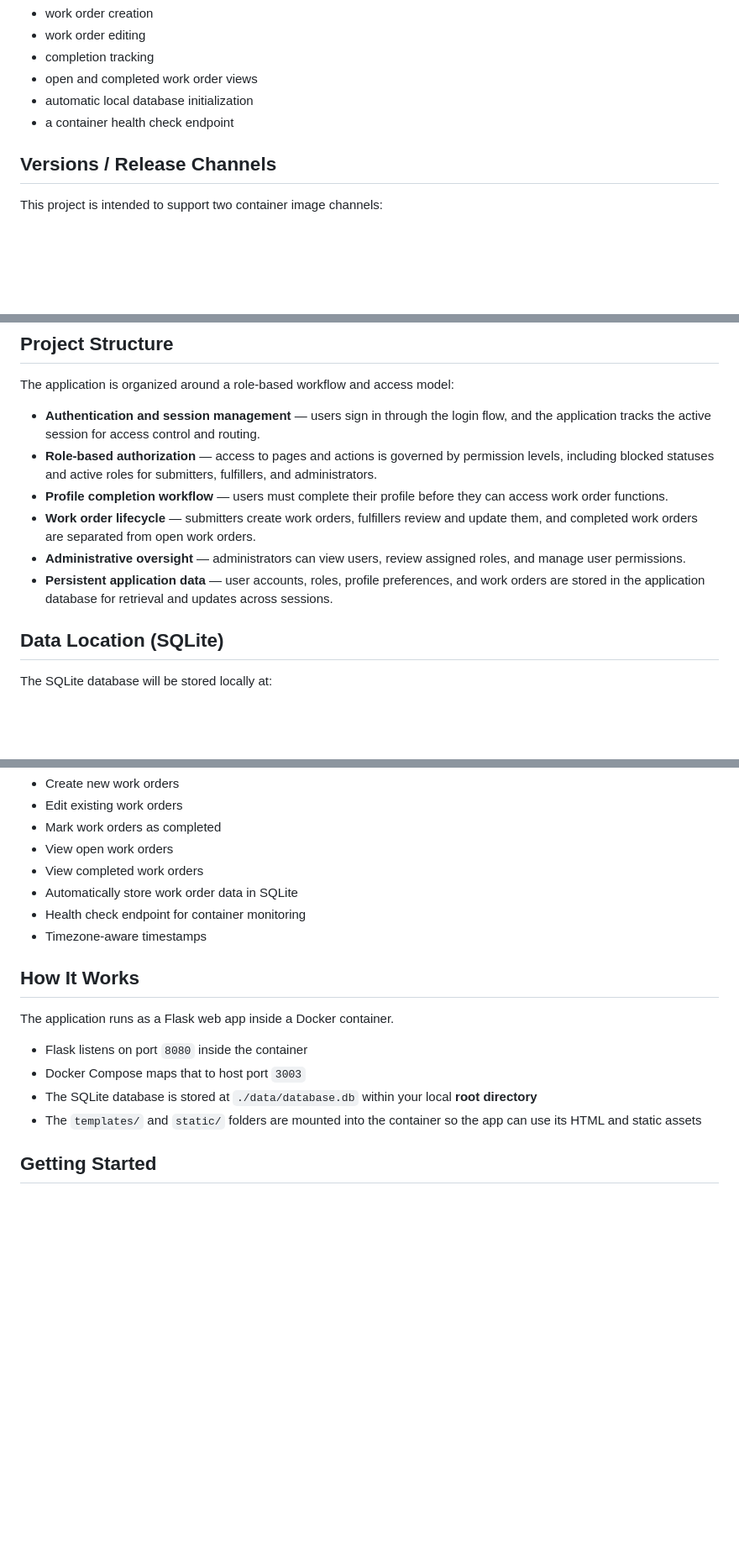
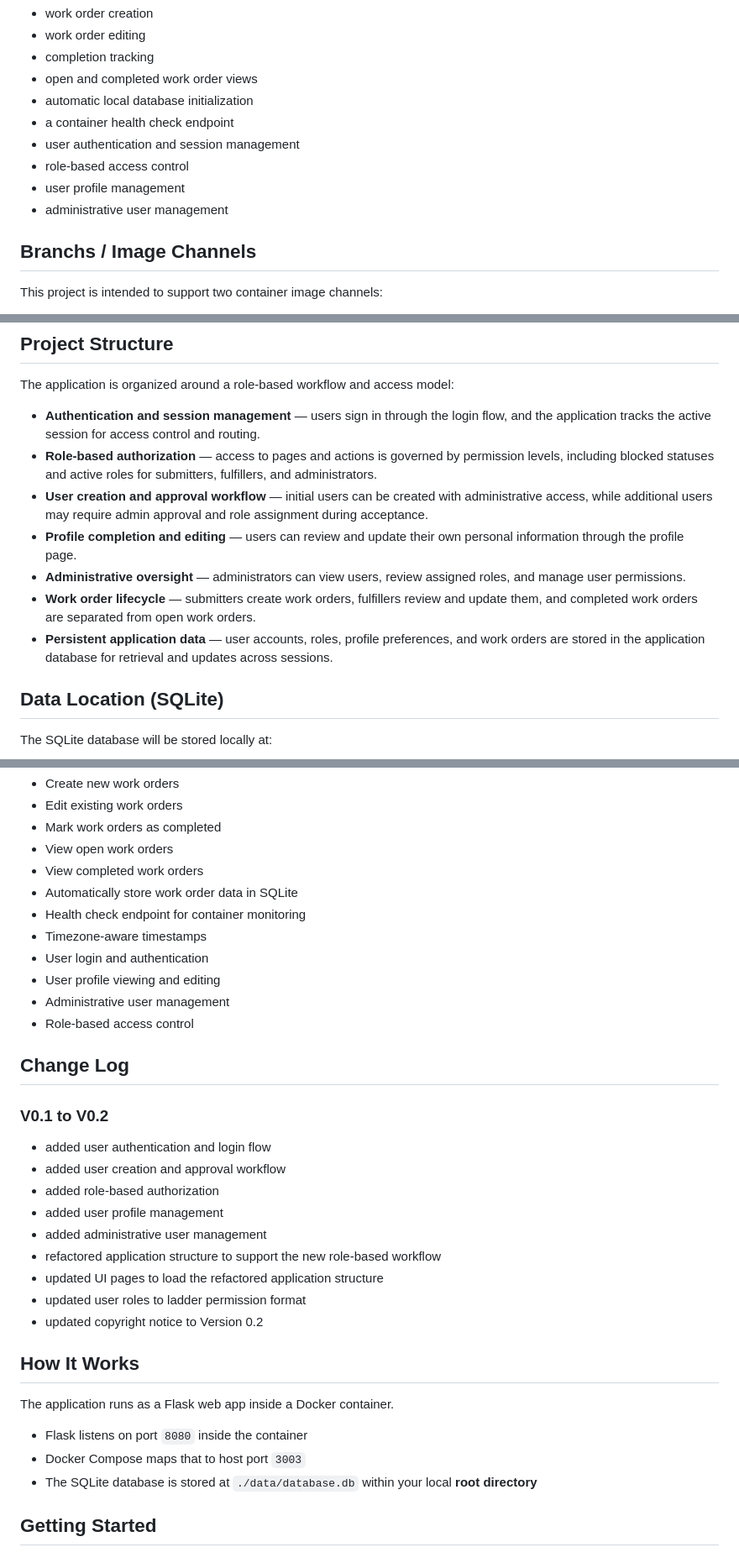
Before and after one commit to Schwoby/work-order-system, a Markdown page: README.md, 3 parts joined by grey strips. Shown at 84% size. GitHub-like rendering; blank space fills up the shorter version.

Commit message:
Enhance README with user management details
Updated README to reflect new features including user authentication, role-based access control, and user profile management. Revised project structure and change log for clarity.

```diff
--- a/README.md
+++ b/README.md
@@ -18,8 +18,12 @@ The application includes:
 - open and completed work order views
 - automatic local database initialization
 - a container health check endpoint
+- user authentication and session management
+- role-based access control
+- user profile management
+- administrative user management
 
-## Versions / Release Channels
+## Branchs / Image Channels
 
 This project is intended to support two container image channels:
 
@@ -38,12 +42,14 @@ For normal use, the release channel should be used.
 ## **Project Structure**
 
 The application is organized around a role-based workflow and access model:
-*   **Authentication and session management** — users sign in through the login flow, and the application tracks the active session for access control and routing.
-*   **Role-based authorization** — access to pages and actions is governed by permission levels, including blocked statuses and active roles for submitters, fulfillers, and administrators.
-*   **Profile completion workflow** — users must complete their profile before they can access work order functions.
-*   **Work order lifecycle** — submitters create work orders, fulfillers review and update them, and completed work orders are separated from open work orders.
-*   **Administrative oversight** — administrators can view users, review assigned roles, and manage user permissions.
-*   **Persistent application data** — user accounts, roles, profile preferences, and work orders are stored in the application database for retrieval and updates across sessions.
+
+* **Authentication and session management** — users sign in through the login flow, and the application tracks the active session for access control and routing.
+* **Role-based authorization** — access to pages and actions is governed by permission levels, including blocked statuses and active roles for submitters, fulfillers, and administrators.
+* **User creation and approval workflow** — initial users can be created with administrative access, while additional users may require admin approval and role assignment during acceptance.
+* **Profile completion and editing** — users can review and update their own personal information through the profile page.
+* **Administrative oversight** — administrators can view users, review assigned roles, and manage user permissions.
+* **Work order lifecycle** — submitters create work orders, fulfillers review and update them, and completed work orders are separated from open work orders.
+* **Persistent application data** — user accounts, roles, profile preferences, and work orders are stored in the application database for retrieval and updates across sessions.
 
 ## Data Location (SQLite)
 
@@ -60,6 +66,23 @@ The SQLite database will be stored locally at:
 - Automatically store work order data in SQLite
 - Health check endpoint for container monitoring
 - Timezone-aware timestamps
+- User login and authentication
+- User profile viewing and editing
+- Administrative user management
+- Role-based access control
+
+## Change Log
+
+### V0.1 to V0.2
+- added user authentication and login flow
+- added user creation and approval workflow
+- added role-based authorization
+- added user profile management
+- added administrative user management
+- refactored application structure to support the new role-based workflow
+- updated UI pages to load the refactored application structure
+- updated user roles to ladder permission format
+- updated copyright notice to Version 0.2
 
 ## How It Works
 
@@ -68,7 +91,6 @@ The application runs as a Flask web app inside a Docker container.
 - Flask listens on port `8080` inside the container
 - Docker Compose maps that to host port `3003`
 - The SQLite database is stored at `./data/database.db` within your local **root directory**
-- The `templates/` and `static/` folders are mounted into the container so the app can use its HTML and static assets
 
 ## Getting Started
 
```
Also changed, not shown: other parts of README.md (+0 -6 lines).
